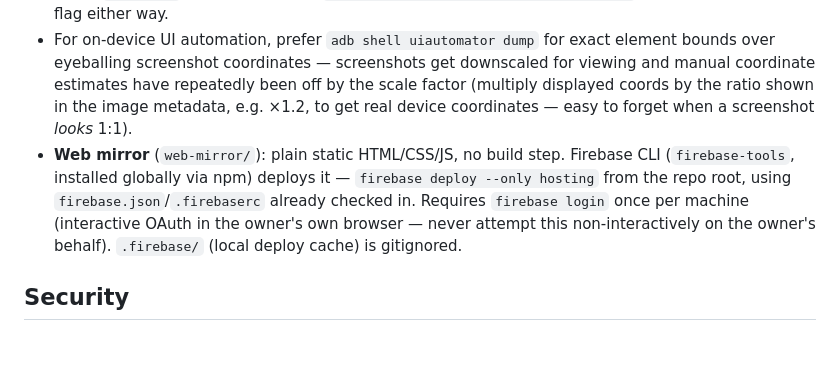
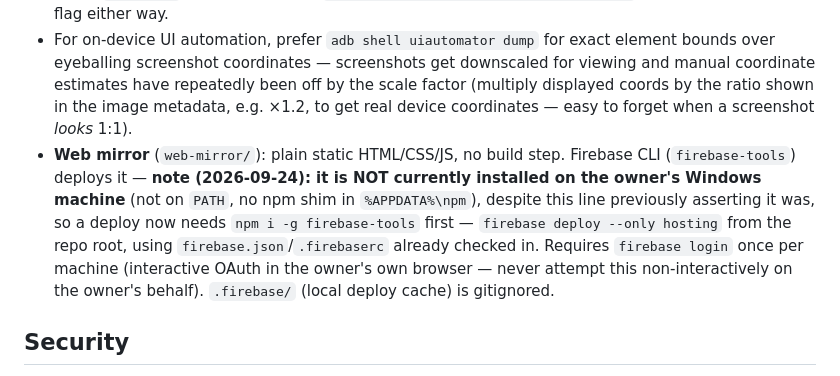
Before and after one commit to tatayandtech-pixel/scorecast, a Markdown page: CLAUDE.md, the part around one of its changes. Drawn GitHub-style; blank space fills up the shorter version.

```diff
--- a/CLAUDE.md
+++ b/CLAUDE.md
@@ -92,7 +96,7 @@ DESIGN.md's "Sideline Console" brand is dark-first with a single Signal Lavender
   - `adb shell input tap`/`keyevent` fails with `SecurityException: Injecting input events requires ... INJECT_EVENTS permission`. That needs developer options → "USB debugging (Security settings)", which HyperOS gates behind a signed-in Mi account. Until then `uiautomator dump` and `screencap` work fine for *reading* the screen, but nothing can drive it — the UI-automation half of the workflow above needs the owner's hands.
 - In Git Bash, absolute device paths passed to `adb shell` are rewritten by MSYS path conversion (`adb shell uiautomator dump /sdcard/ui.xml` lands at `/Files/Git/sdcard/ui.xml`). Set `MSYS_NO_PATHCONV=1` for those calls — but note it also stops the conversion of `JAVA_HOME` for `gradlew.bat`, which then fails with "Please set the JAVA_HOME variable". Either keep adb and Gradle in separate shell invocations, or set `JAVA_HOME` in Windows form (`export JAVA_HOME='D:\AndroidStudio\jbr'`), which works with the flag either way.
 - For on-device UI automation, prefer `adb shell uiautomator dump` for exact element bounds over eyeballing screenshot coordinates — screenshots get downscaled for viewing and manual coordinate estimates have repeatedly been off by the scale factor (multiply displayed coords by the ratio shown in the image metadata, e.g. ×1.2, to get real device coordinates — easy to forget when a screenshot *looks* 1:1).
-- **Web mirror** (`web-mirror/`): plain static HTML/CSS/JS, no build step. Firebase CLI (`firebase-tools`, installed globally via npm) deploys it — `firebase deploy --only hosting` from the repo root, using `firebase.json`/`.firebaserc` already checked in. Requires `firebase login` once per machine (interactive OAuth in the owner's own browser — never attempt this non-interactively on the owner's behalf). `.firebase/` (local deploy cache) is gitignored.
+- **Web mirror** (`web-mirror/`): plain static HTML/CSS/JS, no build step. Firebase CLI (`firebase-tools`) deploys it — **note (2026-09-24): it is NOT currently installed on the owner's Windows machine** (not on `PATH`, no npm shim in `%APPDATA%\npm`), despite this line previously asserting it was, so a deploy now needs `npm i -g firebase-tools` first — `firebase deploy --only hosting` from the repo root, using `firebase.json`/`.firebaserc` already checked in. Requires `firebase login` once per machine (interactive OAuth in the owner's own browser — never attempt this non-interactively on the owner's behalf). `.firebase/` (local deploy cache) is gitignored.
 
 ## Security
 - Never hardcode, log, or commit stream keys, tokens, or keystores. Stream keys are runtime input only.
```
Also changed, not shown: other parts of CLAUDE.md (+4 -0 lines).
